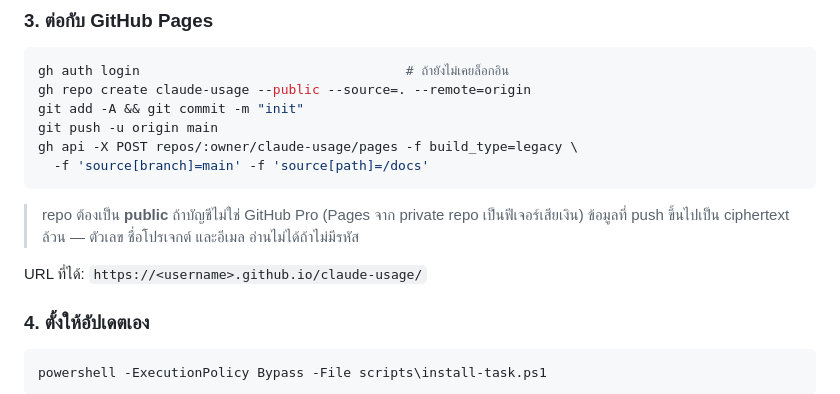
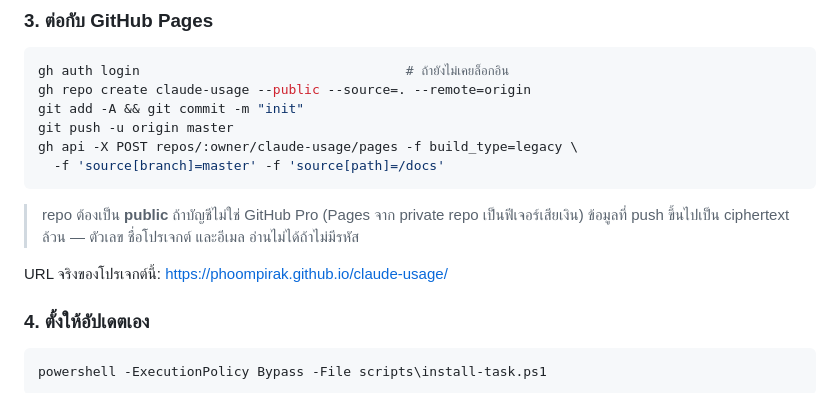
Before and after one commit to Phoompirak/claude-usage, a Markdown page: README.md, the part around the change. GitHub-like rendering.

Commit message:
docs: แก้ README ให้ตรงกับที่ deploy จริง (branch master + URL จริง)
Co-Authored-By: Claude Opus 5 <noreply@anthropic.com>

````diff
--- a/README.md
+++ b/README.md
@@ -69,15 +69,15 @@ npm run sync:nopush
 gh auth login                                  # ถ้ายังไม่เคยล็อกอิน
 gh repo create claude-usage --public --source=. --remote=origin
 git add -A && git commit -m "init"
-git push -u origin main
+git push -u origin master
 gh api -X POST repos/:owner/claude-usage/pages -f build_type=legacy \
-  -f 'source[branch]=main' -f 'source[path]=/docs'
+  -f 'source[branch]=master' -f 'source[path]=/docs'
 ```
 
 > repo ต้องเป็น **public** ถ้าบัญชีไม่ใช่ GitHub Pro (Pages จาก private repo เป็นฟีเจอร์เสียเงิน)
 > ข้อมูลที่ push ขึ้นไปเป็น ciphertext ล้วน — ตัวเลข ชื่อโปรเจกต์ และอีเมล อ่านไม่ได้ถ้าไม่มีรหัส
 
-URL ที่ได้: `https://<username>.github.io/claude-usage/`
+URL จริงของโปรเจกต์นี้: https://phoompirak.github.io/claude-usage/
 
 ### 4. ตั้งให้อัปเดตเอง
 
````
